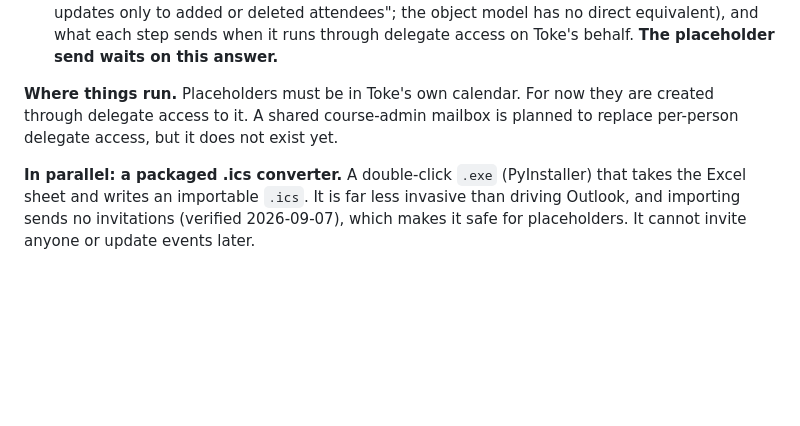
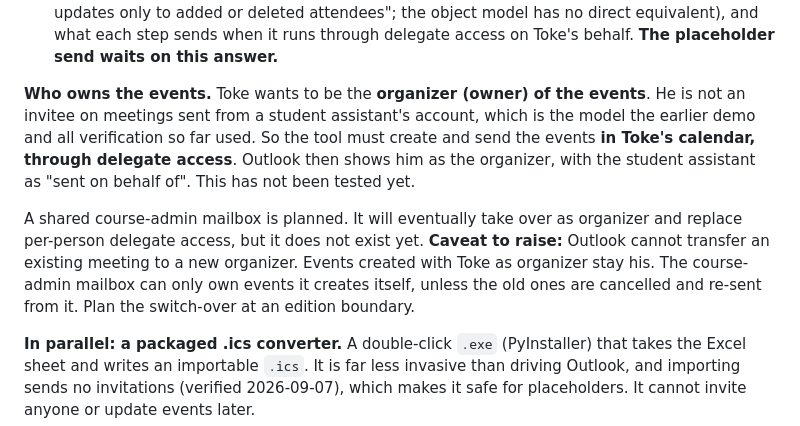
Before and after one commit to baosbcr/AutoCalendar, a Markdown page: docs/delivery-options.md, the part around the change. GitHub-like rendering; blank space fills up the shorter version.

Commit message:
Record that Toke must be the organizer of the events
Co-Authored-By: Claude Opus 5.5 <noreply@anthropic.com>

```diff
--- a/docs/delivery-options.md
+++ b/docs/delivery-options.md
@@ -422,9 +422,19 @@ knows what notifications go out):
   object model has no direct equivalent), and what each step sends when it runs through
   delegate access on Toke's behalf. **The placeholder send waits on this answer.**
 
-**Where things run.** Placeholders must be in Toke's own calendar. For now they are
-created through delegate access to it. A shared course-admin mailbox is planned to
-replace per-person delegate access, but it does not exist yet.
+**Who owns the events.** Toke wants to be the **organizer (owner) of the events**. He is
+not an invitee on meetings sent from a student assistant's account, which is the model
+the earlier demo and all verification so far used. So the tool must create and send the
+events **in Toke's calendar, through delegate access**. Outlook then shows him as the
+organizer, with the student assistant as "sent on behalf of". This has not been tested
+yet.
+
+A shared course-admin mailbox is planned. It will eventually take over as organizer and
+replace per-person delegate access, but it does not exist yet. **Caveat to raise:**
+Outlook cannot transfer an existing meeting to a new organizer. Events created with Toke
+as organizer stay his. The course-admin mailbox can only own events it creates itself,
+unless the old ones are cancelled and re-sent from it. Plan the switch-over at an edition
+boundary.
 
 **In parallel: a packaged .ics converter.** A double-click `.exe` (PyInstaller) that
 takes the Excel sheet and writes an importable `.ics`. It is far less invasive than
```
